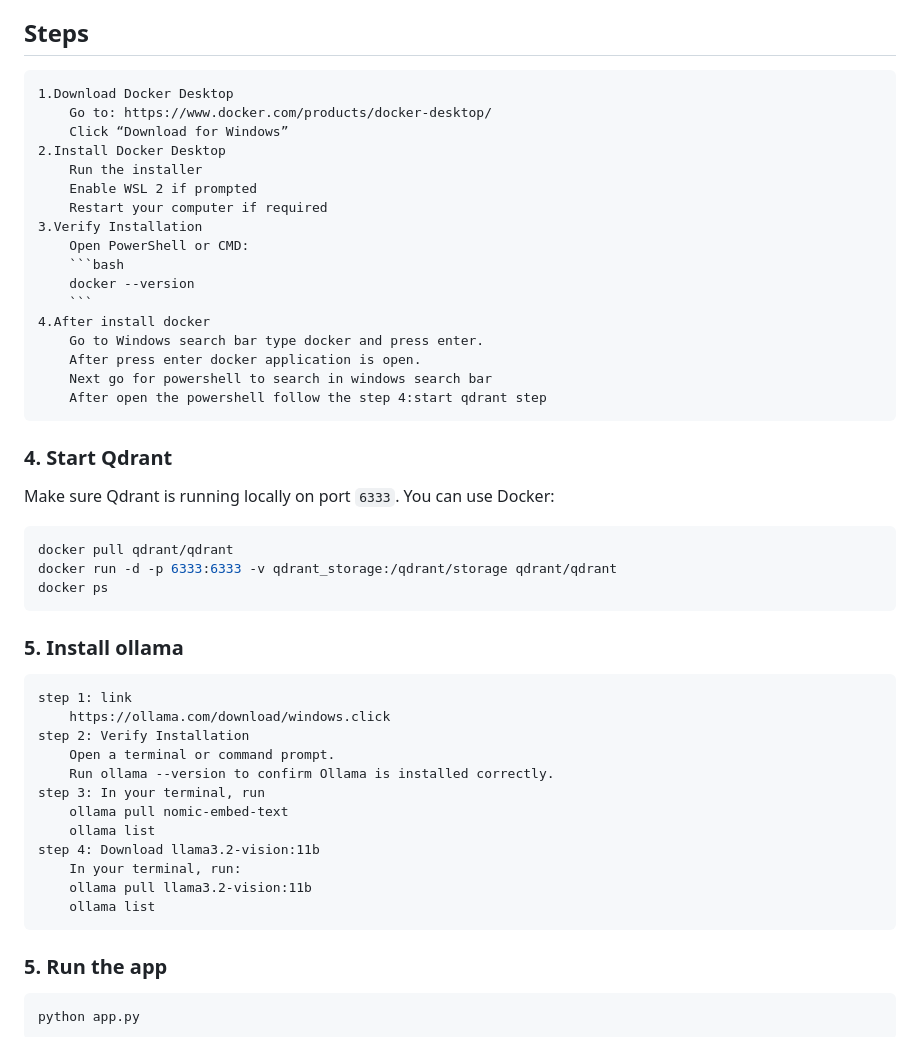
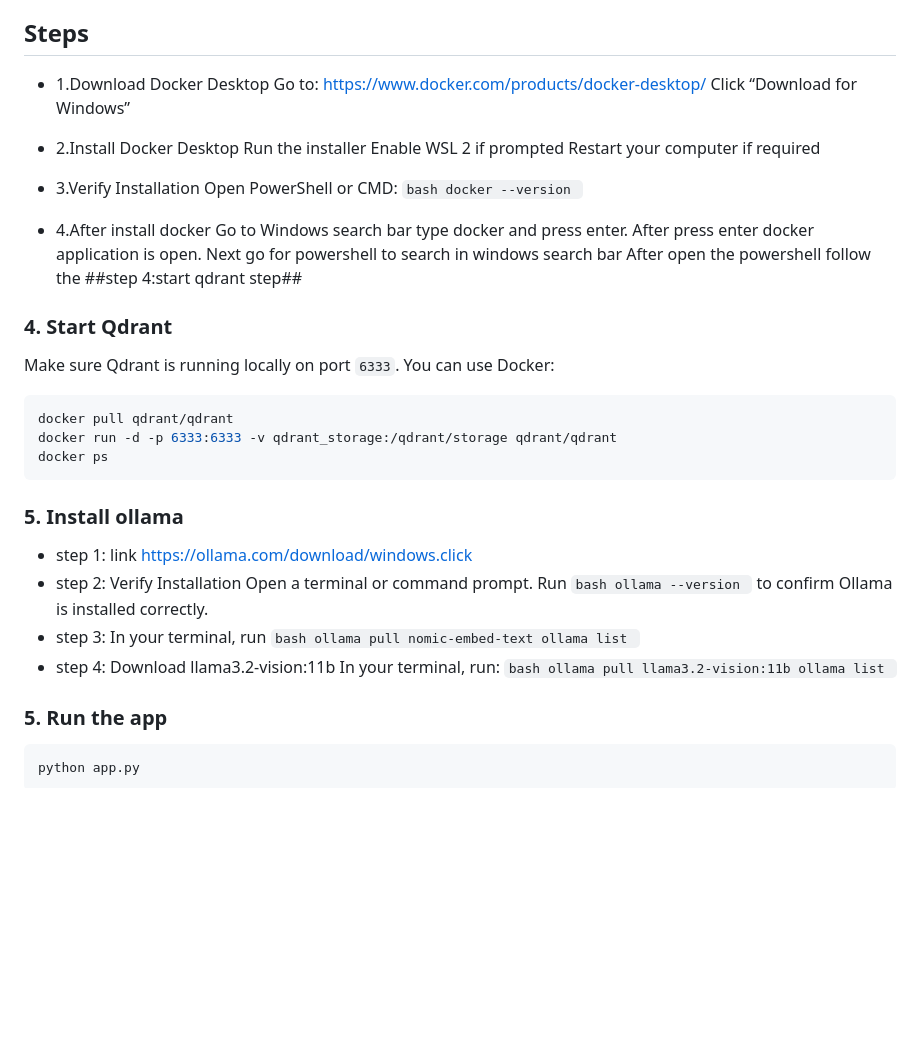
Before and after one commit to DigiDARATechnologies/mindmate, a Markdown page: README.md, the part around the change. GitHub-like rendering; blank space fills up the shorter version.

````diff
--- a/README.md
+++ b/README.md
@@ -45,23 +45,26 @@ Guide for install Docker:
 Windows 10/11 Pro, Enterprise, or Education (with WSL2 enabled)
 
 ## Steps
-    1.Download Docker Desktop
-        Go to: https://www.docker.com/products/docker-desktop/
-        Click “Download for Windows”
-    2.Install Docker Desktop
-        Run the installer
-        Enable WSL 2 if prompted
-        Restart your computer if required
-    3.Verify Installation
+
+- 1.Download Docker Desktop
+  Go to: https://www.docker.com/products/docker-desktop/
+  Click “Download for Windows”
+
+- 2.Install Docker Desktop
+  Run the installer
+  Enable WSL 2 if prompted
+  Restart your computer if required
+
+- 3.Verify Installation
         Open PowerShell or CMD:
         ```bash
         docker --version
         ```
-    4.After install docker
-        Go to Windows search bar type docker and press enter.
-        After press enter docker application is open.
-        Next go for powershell to search in windows search bar
-        After open the powershell follow the step 4:start qdrant step
+- 4.After install docker
+  Go to Windows search bar type docker and press enter.
+  After press enter docker application is open.
+  Next go for powershell to search in windows search bar
+  After open the powershell follow the ##step 4:start qdrant step##
 
 ### 4. Start Qdrant
 
@@ -73,19 +76,26 @@ docker run -d -p 6333:6333 -v qdrant_storage:/qdrant/storage qdrant/qdrant
 docker ps
 ```
 ### 5. Install ollama
-    step 1: link
-        https://ollama.com/download/windows.click
-    step 2: Verify Installation
-        Open a terminal or command prompt.
-        Run ollama --version to confirm Ollama is installed correctly.
-    step 3: In your terminal, run
+
+- step 1: link https://ollama.com/download/windows.click
+- step 2: Verify Installation
+  Open a terminal or command prompt.
+  Run
+        ```bash
+        ollama --version
+        ```
+  to confirm Ollama is installed correctly.
+- step 3: In your terminal, run
+        ```bash
         ollama pull nomic-embed-text
         ollama list
-    step 4: Download llama3.2-vision:11b
-        In your terminal, run:
+        ```
+- step 4: Download llama3.2-vision:11b
+  In your terminal, run:
+        ```bash
         ollama pull llama3.2-vision:11b
         ollama list
-
+        ```
 
 ### 5. Run the app
 
````
